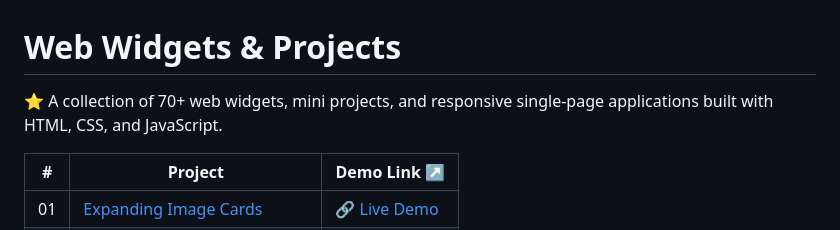
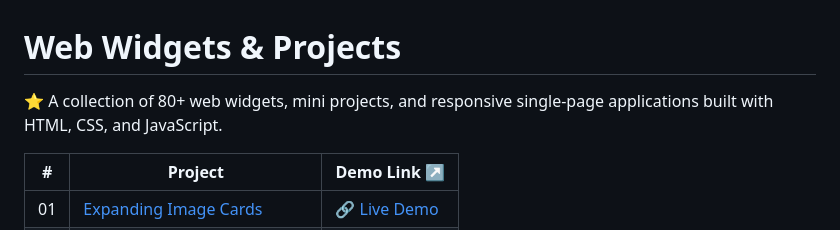
Before and after one commit to sidneyshafer/mini-web-projects, a Markdown page: README.md, the part around the change. Drawn GitHub-style.

```diff
--- a/README.md
+++ b/README.md
@@ -1,5 +1,5 @@
 # Web Widgets & Projects
-:star: A collection of 70+ web widgets, mini projects, and responsive single-page applications built with HTML, CSS, and JavaScript.
+:star: A collection of 80+ web widgets, mini projects, and responsive single-page applications built with HTML, CSS, and JavaScript.
 
 | # | Project | Demo Link :arrow_upper_right: |
 |---|---------|-----------|
```
